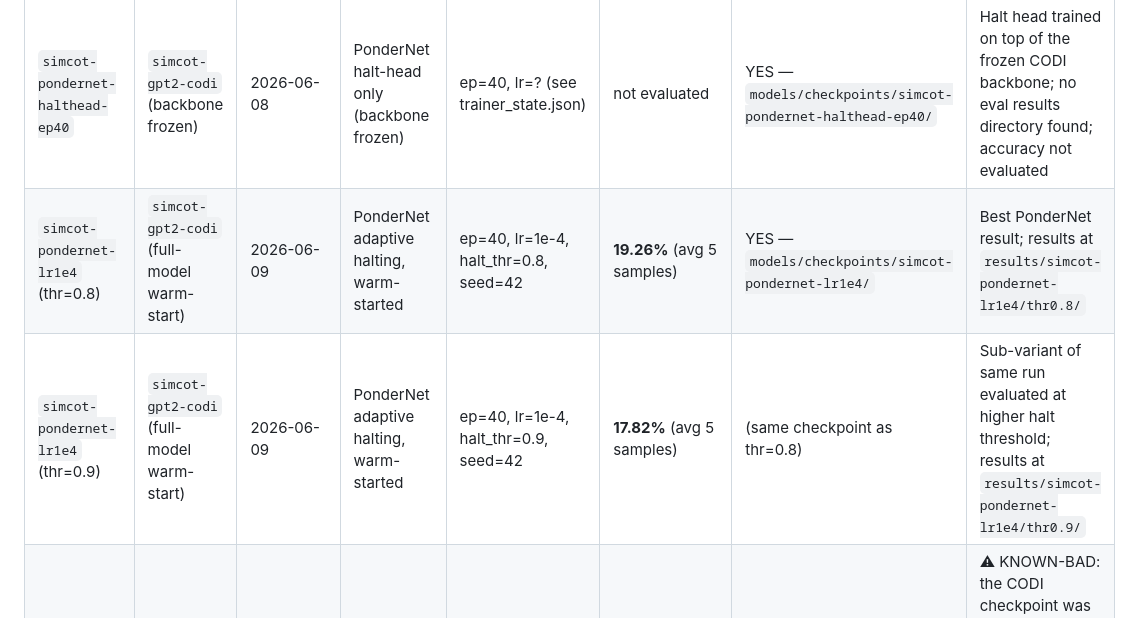
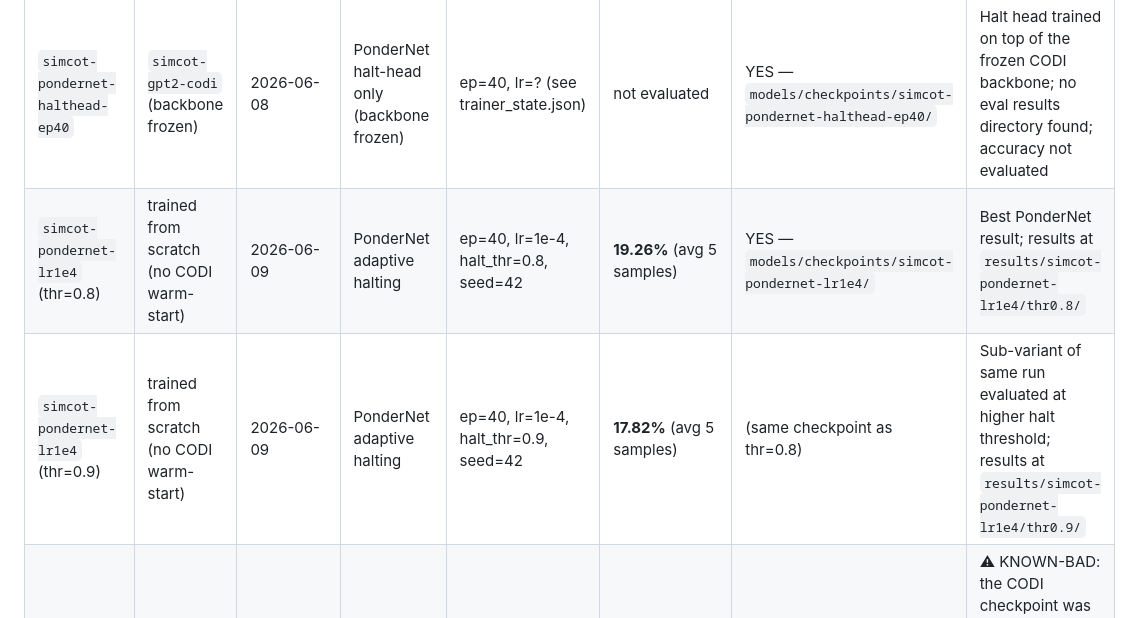
Before and after one commit to anatissera/pondernet-adaptive-latent-reasoning, a Markdown page: docs/runs.md, the part around the change. Rendered like a GitHub page.

Commit message:
docs(runs): correct lr1e4 runs — trained from scratch, not CODI warm-start
The plain simcot-pondernet-lr1e4 run (best, 19.26%) was trained cold, not
warm-started from the CODI checkpoint (the separate -warmstart-lr1e4 run is the
warm-started one). Earlier label was inferred from the script default; its
train.log was pruned in migration.

```diff
--- a/docs/runs.md
+++ b/docs/runs.md
@@ -39,8 +39,8 @@ Base/warm-start source is the SIM-CoT **CODI checkpoint** (`models/pretrained/si
 | `simcot-baseline-k6` | `simcot-gpt2-codi` (evaluated directly) | 2026-06-08 | SIM-CoT fixed-K (reference) | K=6, lr=1e-3 (upstream default) | **39.50%** (avg 5 samples) | no | Upstream SIM-CoT eval of the CODI checkpoint; results at `results/simcot-baseline-k6/` |
 | `simcot-fixedk-k6-lr1e4` | `simcot-gpt2-codi` warm-start | 2026-06-08 | SIM-CoT fixed-K retrain | K=6, lr=1e-4 | **17.82%** (avg 5 samples) | no | Lower LR re-run of fixed-K; results at `results/simcot-fixedk-k6-lr1e4/` |
 | `simcot-pondernet-halthead-ep40` | `simcot-gpt2-codi` (backbone frozen) | 2026-06-08 | PonderNet halt-head only (backbone frozen) | ep=40, lr=? (see trainer_state.json) | not evaluated | YES — `models/checkpoints/simcot-pondernet-halthead-ep40/` | Halt head trained on top of the frozen CODI backbone; no eval results directory found; accuracy not evaluated |
-| `simcot-pondernet-lr1e4` (thr=0.8) | `simcot-gpt2-codi` (full-model warm-start) | 2026-06-09 | PonderNet adaptive halting, warm-started | ep=40, lr=1e-4, halt_thr=0.8, seed=42 | **19.26%** (avg 5 samples) | YES — `models/checkpoints/simcot-pondernet-lr1e4/` | Best PonderNet result; results at `results/simcot-pondernet-lr1e4/thr0.8/` |
-| `simcot-pondernet-lr1e4` (thr=0.9) | `simcot-gpt2-codi` (full-model warm-start) | 2026-06-09 | PonderNet adaptive halting, warm-started | ep=40, lr=1e-4, halt_thr=0.9, seed=42 | **17.82%** (avg 5 samples) | (same checkpoint as thr=0.8) | Sub-variant of same run evaluated at higher halt threshold; results at `results/simcot-pondernet-lr1e4/thr0.9/` |
+| `simcot-pondernet-lr1e4` (thr=0.8) | trained from scratch (no CODI warm-start) | 2026-06-09 | PonderNet adaptive halting | ep=40, lr=1e-4, halt_thr=0.8, seed=42 | **19.26%** (avg 5 samples) | YES — `models/checkpoints/simcot-pondernet-lr1e4/` | Best PonderNet result; results at `results/simcot-pondernet-lr1e4/thr0.8/` |
+| `simcot-pondernet-lr1e4` (thr=0.9) | trained from scratch (no CODI warm-start) | 2026-06-09 | PonderNet adaptive halting | ep=40, lr=1e-4, halt_thr=0.9, seed=42 | **17.82%** (avg 5 samples) | (same checkpoint as thr=0.8) | Sub-variant of same run evaluated at higher halt threshold; results at `results/simcot-pondernet-lr1e4/thr0.9/` |
 | `simcot-pondernet-joint-ep40` | `simcot-gpt2-codi` ⚠ loaded as bare GPT-2 | 2026-06-08 | PonderNet joint training (halt head + backbone) | ep=40, lr=3e-3, seed=42 | ~0% (eval aborted after 24/1319 Qs, all Prediction=inf) | YES — `models/checkpoints/simcot-pondernet-joint-ep40/` | ⚠ KNOWN-BAD: the CODI checkpoint was loaded as bare GPT-2 (random backbone); results at `results/simcot-pondernet-joint-ep40/` (truncated log only) |
 | `simcot-pondernet-warmstart-lr1e4` | `simcot-gpt2-codi` (warm-started 400 tensors) | 2026-06-09 | PonderNet warm-started from SIM-CoT | ep=40, lr=1e-4, seed=42; warm-started 400 tensors | **15.24%** (avg 5 samples) | YES — `models/checkpoints/simcot-pondernet-warmstart-lr1e4/` | Warm-start experiment; lower than thr=0.8 pondernet; results at `results/simcot-pondernet-warmstart-lr1e4/` |
 | `simcot-pondernet-joint-warmstart` | 2026-06-09 | PonderNet joint warm-started (crashed) | ep=40, lr=? | N/A — crashed at epoch 0.69 | NONE | ⚠ FAILED: RuntimeError `masked_scatter_: expected self and source to have same dtypes (BFloat16 vs Float)`; TB events + `train.log` deleted (approved cleanup) |
```
